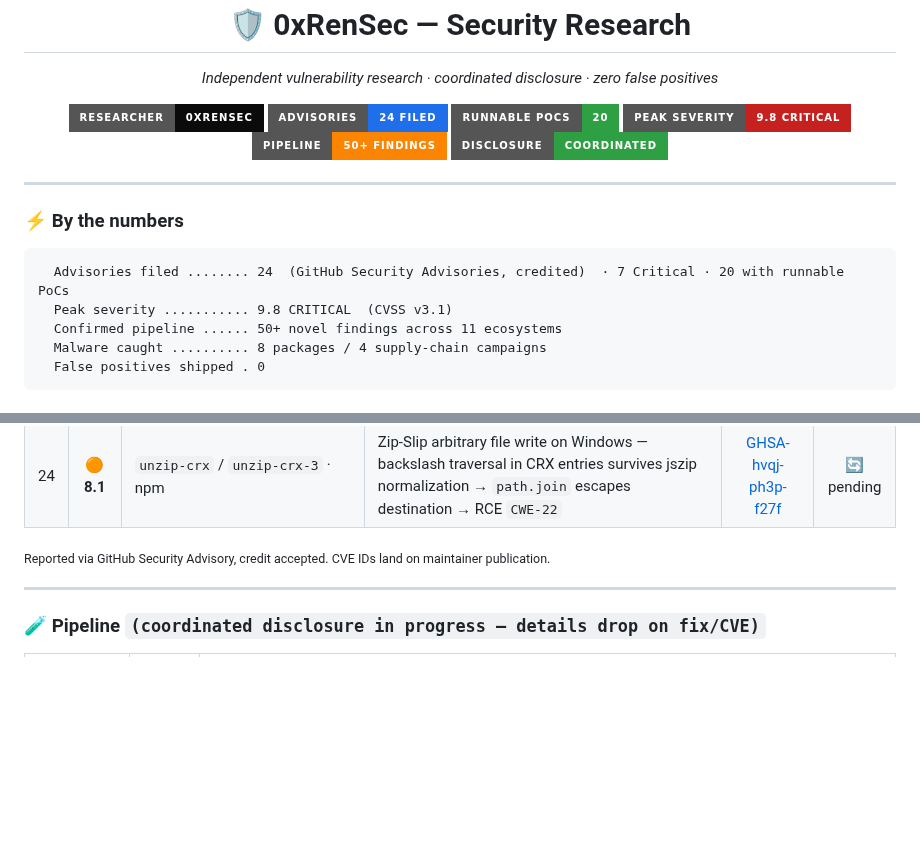
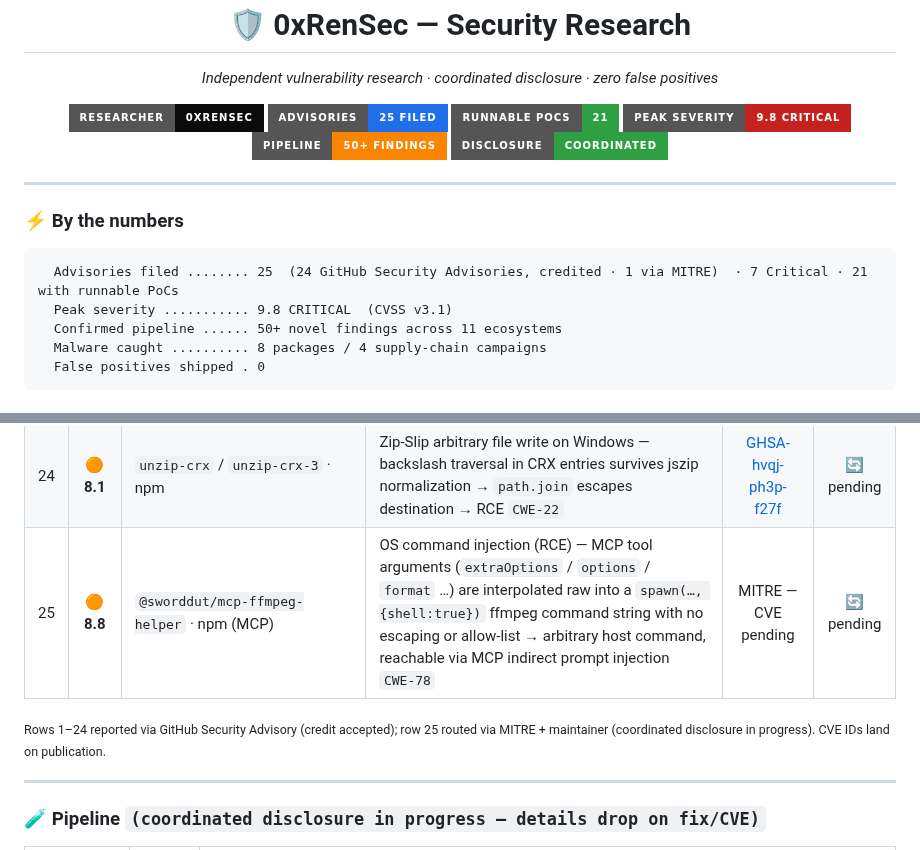
Before and after one commit to 0xRenSec/security-research, a Markdown page: README.md, 2 parts joined by grey strips. Rendered like a GitHub page; badges without logos; blank space fills up the shorter version.

Commit message:
Add advisory #25: OS command injection (RCE) in @sworddut/mcp-ffmpeg-helper (High 8.8)
Coordinated disclosure in progress — routed via MITRE CVE request + maintainer
notice rather than a GHSA (the repo has no private reporting). CWE-78: MCP tool
args interpolated raw into a spawn(shell:true) ffmpeg string. Verified with a
non-destructive PoC against the real 0.2.1.

````diff
--- a/README.md
+++ b/README.md
@@ -4,8 +4,8 @@
 
 <p align="center">
   <img src="https://img.shields.io/badge/researcher-0xRenSec-0b0b0b?style=for-the-badge&logo=hackthebox&logoColor=9fef00">
-  <img src="https://img.shields.io/badge/advisories-24_filed-1f6feb?style=for-the-badge&logo=github">
-  <img src="https://img.shields.io/badge/runnable_PoCs-20-2ea043?style=for-the-badge">
+  <img src="https://img.shields.io/badge/advisories-25_filed-1f6feb?style=for-the-badge&logo=github">
+  <img src="https://img.shields.io/badge/runnable_PoCs-21-2ea043?style=for-the-badge">
   <img src="https://img.shields.io/badge/peak_severity-9.8_CRITICAL-c5221f?style=for-the-badge">
   <img src="https://img.shields.io/badge/pipeline-50%2B_findings-fb8500?style=for-the-badge">
   <img src="https://img.shields.io/badge/disclosure-coordinated-2ea043?style=for-the-badge">
@@ -15,7 +15,7 @@
 
 ### ⚡ By the numbers
 ```
-  Advisories filed ........ 24  (GitHub Security Advisories, credited)  · 7 Critical · 20 with runnable PoCs
+  Advisories filed ........ 25  (24 GitHub Security Advisories, credited · 1 via MITRE)  · 7 Critical · 21 with runnable PoCs
   Peak severity ........... 9.8 CRITICAL  (CVSS v3.1)
   Confirmed pipeline ...... 50+ novel findings across 11 ecosystems
   Malware caught .......... 8 packages / 4 supply-chain campaigns
@@ -52,8 +52,9 @@
 | 22 | 🟡 **6.2** | `keechain` · crates.io | Bitcoin BIP39 seed encrypted at rest with an unsalted single-SHA256 password KDF → offline GPU brute-force → seed recovery `CWE-759` | [GHSA-4f56-3j96-qp5w](https://github.com/yukibtc/keechain/security/advisories/GHSA-4f56-3j96-qp5w) | 🔄 pending |
 | 23 | 🟡 **5.9** | Identus KMP SDK · Maven (Hyperledger) | VP verifier never verifies the presentation envelope signature → holder identity unauthenticated → present any victim's credential `CWE-347` | [GHSA-2p4v-p249-fqjx](https://github.com/hyperledger-identus/sdk-kmp/security/advisories/GHSA-2p4v-p249-fqjx) | 🔄 pending |
 | 24 | 🟠 **8.1** | `unzip-crx` / `unzip-crx-3` · npm | Zip-Slip arbitrary file write on Windows — backslash traversal in CRX entries survives jszip normalization → `path.join` escapes destination → RCE `CWE-22` | [GHSA-hvqj-ph3p-f27f](https://github.com/peerigon/unzip-crx/security/advisories/GHSA-hvqj-ph3p-f27f) | 🔄 pending |
+| 25 | 🟠 **8.8** | `@sworddut/mcp-ffmpeg-helper` · npm (MCP) | OS command injection (RCE) — MCP tool arguments (`extraOptions` / `options` / `format` …) are interpolated raw into a `spawn(…, {shell:true})` ffmpeg command string with no escaping or allow-list → arbitrary host command, reachable via MCP indirect prompt injection `CWE-78` | MITRE — CVE pending | 🔄 pending |
 
-<sub>Reported via GitHub Security Advisory, credit accepted. CVE IDs land on maintainer publication.</sub>
+<sub>Rows 1–24 reported via GitHub Security Advisory (credit accepted); row 25 routed via MITRE + maintainer (coordinated disclosure in progress). CVE IDs land on publication.</sub>
 
 ---
 
````
